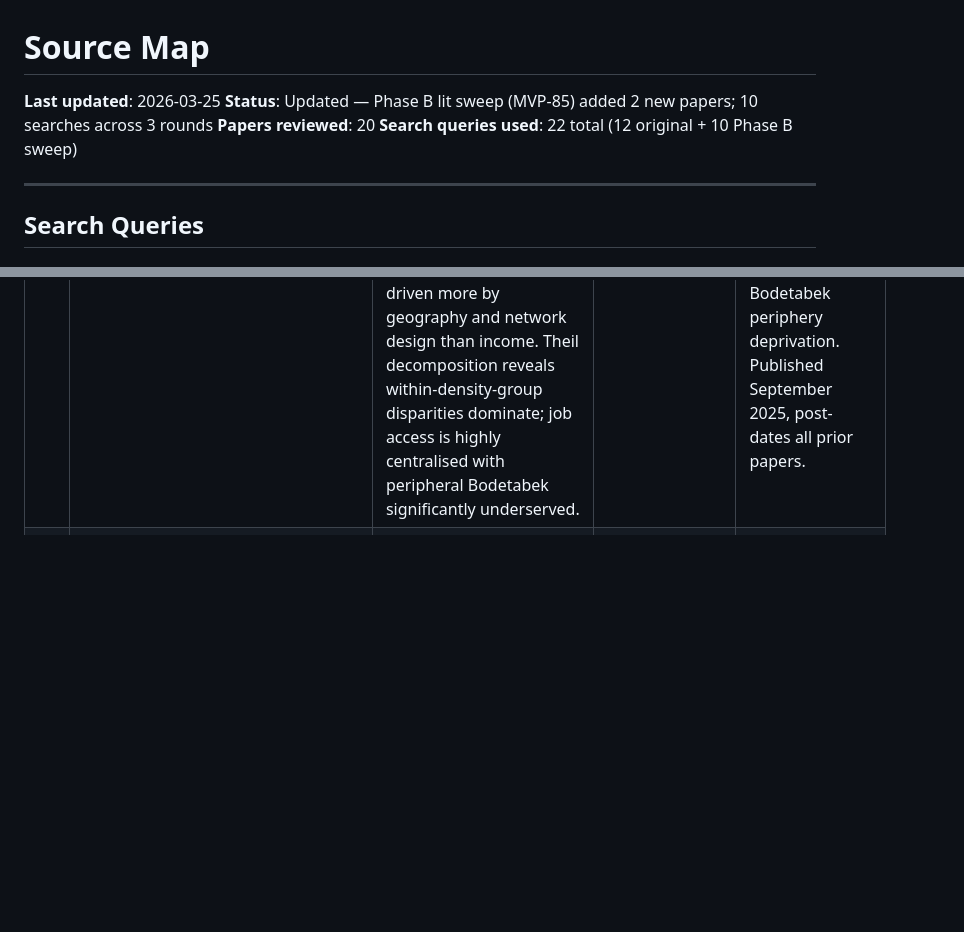
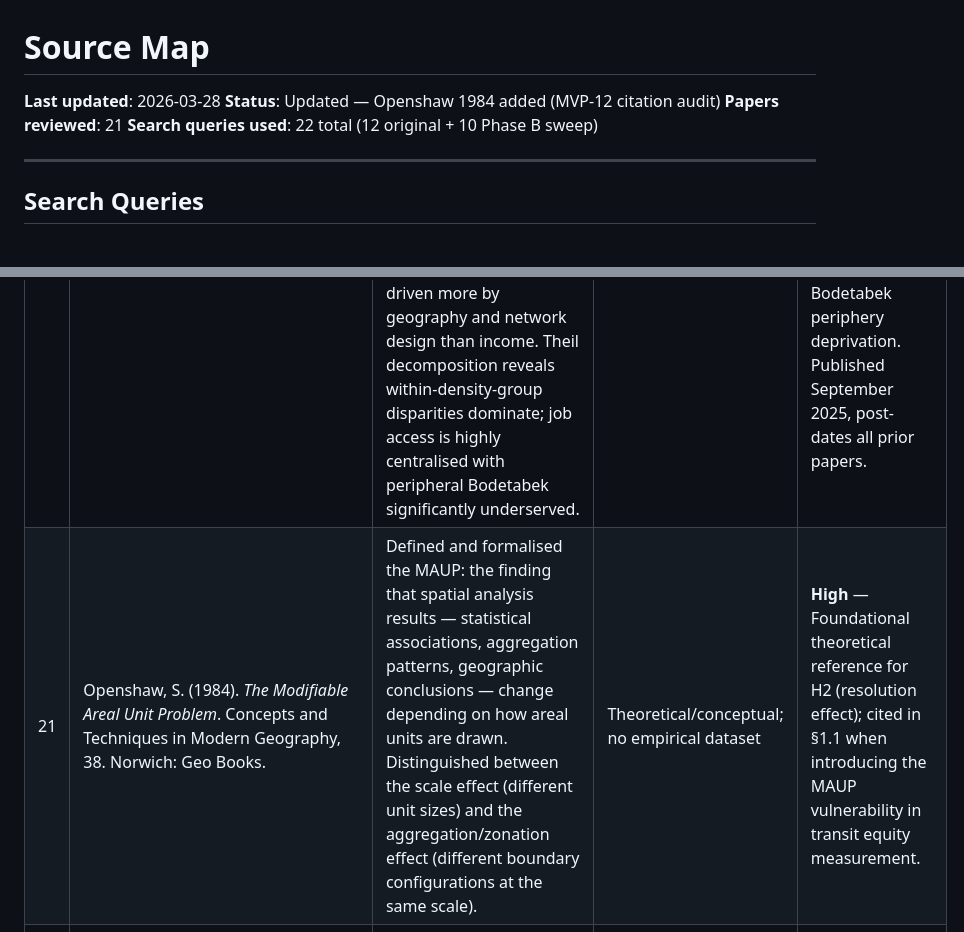
Before and after one commit to dhaneswaramandrasa/Jabodetabek-Transit-Equity-Mapper, a Markdown page: docs/source-map.md, 2 parts joined by grey strips. Drawn GitHub-style; blank space fills up the shorter version.

```diff
--- a/docs/source-map.md
+++ b/docs/source-map.md
@@ -1,8 +1,8 @@
 # Source Map
 
-**Last updated**: 2026-03-25
-**Status**: Updated — Phase B lit sweep (MVP-85) added 2 new papers; 10 searches across 3 rounds
-**Papers reviewed**: 20
+**Last updated**: 2026-03-28
+**Status**: Updated — Openshaw 1984 added (MVP-12 citation audit)
+**Papers reviewed**: 21
 **Search queries used**: 22 total (12 original + 10 Phase B sweep)
 
 ---
@@ -47,6 +47,7 @@
 | 17 | Utomo, A.J.P., Aini, N.N., Hendayana, Y., & Dewi, R.S. (2023). Spatially granular poverty index (SGPI) for urban poverty mapping in Jakarta metropolitan area (JMA). *Earth Science Informatics*, 16, 3531–3544. | Composite poverty index for JMA at 1 km resolution using NTL + NDBI + CO/NO₂ + POI density; equal-weighted sum with Yeo-Johnson transformation achieves r=0.954 correlation with SUSENAS poverty data; NTL alone performs substantially lower. | VIIRS NTL; Sentinel-5P (CO, NO₂); OSM POIs; SUSENAS poverty validation | **High** — Directly parallel to TNI construction; demonstrates NTL must be combined with multiple covariates and calibrated against survey data to achieve reliable poverty proxy in JMA; supports decision to use BPS-calibrated synthetic data rather than NTL alone. |
 | 18 | Prawira, M., Maulana, E., Bhaskara, A., & Ramdhani, M.F. (2022). Developing Relative Spatial Poverty Index Using Integrated Remote Sensing and Geospatial Big Data Approach: A Case Study of East Java, Indonesia. *ISPRS International Journal of Geo-Information*, 11(5), 275. | Multi-covariate poverty index for East Java using VIIRS NTL + NDVI + built-up index + NDWI + LST + air pollutants; kecamatan-level validation; confirms multi-source approach outperforms NTL alone in Indonesian context. | NOAA-VIIRS NTL; Sentinel-2; MODIS LST; BPS kecamatan poverty statistics | **Medium** — Indonesian-specific validation of NTL + covariate methodology; further supports that NTL alone cannot derive specific TNI indicators (vehicle ownership, dependency ratio). |
 | 19 | Andani, I.G.A., Qamilla, N., Izdihara, R.P., Safira, M., Sakti, A.D., & Syabri, I. (2025). Spatial, mobility, or socio-economic inequity? A district level job accessibility evaluation in Jakarta, Indonesia. *International Journal of Urban Sciences*. doi:10.1080/12265934.2025.2553714 | Evaluated job accessibility in Jakarta across car, motorcycle, and public transport modes stratified by income group at kecamatan level using Gini coefficient and Theil index. Found motorcycles provide the most equitably distributed access (especially for low/medium-income groups) while public transport shows the most severe inequality. Gini coefficients are nearly identical across income groups — inequity is driven more by geography and network design than income. Theil decomposition reveals within-density-group disparities dominate; job access is highly centralised with peripheral Bodetabek significantly underserved. | Jakarta kecamatan transport network; BPS demographics; GTFS (implied) | **High** — Most recent multi-modal equity analysis in Jakarta using Gini + Theil at kecamatan scale. Directly validates our H2 (spatial unit effects) and our Layer 5 motorcycle cost-competitiveness framing. Confirms Bodetabek periphery deprivation. Published September 2025, post-dates all prior papers. |
+| 21 | Openshaw, S. (1984). *The Modifiable Areal Unit Problem*. Concepts and Techniques in Modern Geography, 38. Norwich: Geo Books. | Defined and formalised the MAUP: the finding that spatial analysis results — statistical associations, aggregation patterns, geographic conclusions — change depending on how areal units are drawn. Distinguished between the scale effect (different unit sizes) and the aggregation/zonation effect (different boundary configurations at the same scale). | Theoretical/conceptual; no empirical dataset | **High** — Foundational theoretical reference for H2 (resolution effect); cited in §1.1 when introducing the MAUP vulnerability in transit equity measurement. |
 | 20 | Gelb, J. & Alizadeh, H. (2025). Towards fair transit: a toolbox for equity diagnostics in spatial accessibility. *Public Transport*. doi:10.1007/s12469-025-00412-y | Developed a reproducible vertical equity toolbox combining two accessibility indicators with Gini, Theil, and Atkinson indices plus Lorenz and concentration curves, grounded in Rawlsian equity theory. Applied to Montreal regional transit authority. Key methodological finding: classical Gini suggests "relatively fair" distributions but misses group-specific disparities — vulnerable populations had 12–19% lower median accessibility invisible to Gini alone. Recommends concentration curves alongside Gini for complete vertical equity diagnosis. | Montreal ARTM GTFS; census vulnerability indicators | **Medium-High** — Methodological precedent showing Gini alone is insufficient for vertical equity assessment; directly justifies our quadrant classification approach (which captures group-specific deprivation beyond what Gini summarises). Strengthens framing of Q4 identification as a vertical equity advance. Published January 2025. |
 
 ---
```
Also changed, not shown: docs/EPICS_TASKS.md (+4 -3 lines), paper/sections/01-introduction.md (+2 -2 lines).
